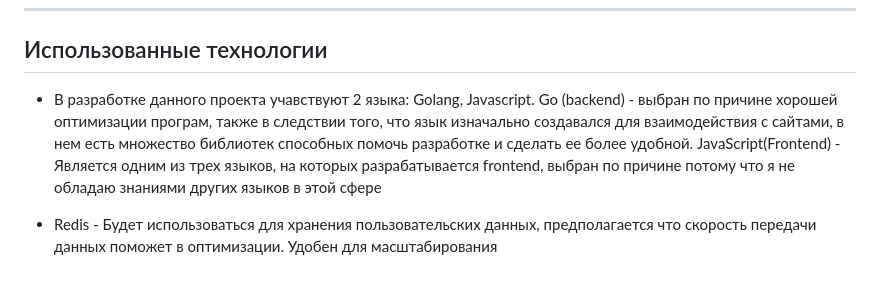
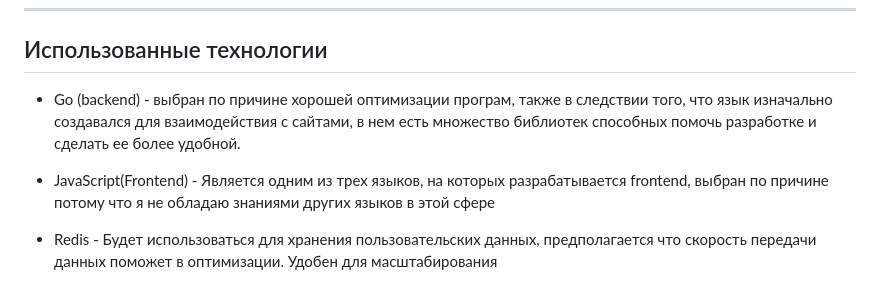
Before and after one commit to Dasadno/StillCode, a Markdown page: README.md, the part around the change. Drawn GitHub-style.

```diff
--- a/README.md
+++ b/README.md
@@ -47,10 +47,11 @@
 
 ## Использованные технологии
 
-- В разработке данного проекта учавствуют 2 языка: Golang, Javascript.
-  Go (backend) - выбран по причине хорошей оптимизации програм,
+
+ - Go (backend) - выбран по причине хорошей оптимизации програм,
   также в следствии того, что язык изначально создавался для взаимодействия с сайтами, в нем есть множество библиотек способных помочь разработке и сделать ее более удобной.
-  JavaScript(Frontend) - Является одним из трех языков, на которых разрабатывается frontend, выбран по причине потому что я не обладаю знаниями других языков в этой сфере
+
+ - JavaScript(Frontend) - Является одним из трех языков, на которых разрабатывается frontend, выбран по причине потому что я не обладаю знаниями других языков в этой сфере
 
 - Redis - Будет использоваться для хранения пользовательских данных, предполагается что скорость передачи данных поможет в оптимизации. Удобен для масштабирования
 - PostgreSql - Одна из самых распростроненных БД, в силу своего удобства. Будет использоваться как хранилище задач (Возможно что-то еще).
```
